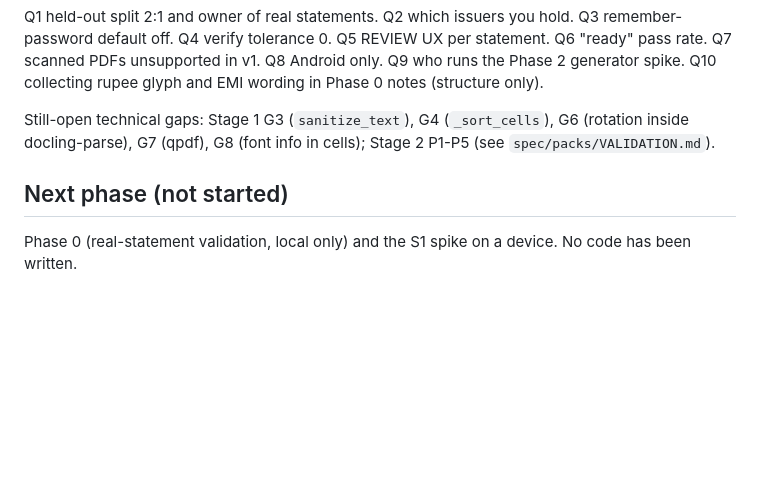
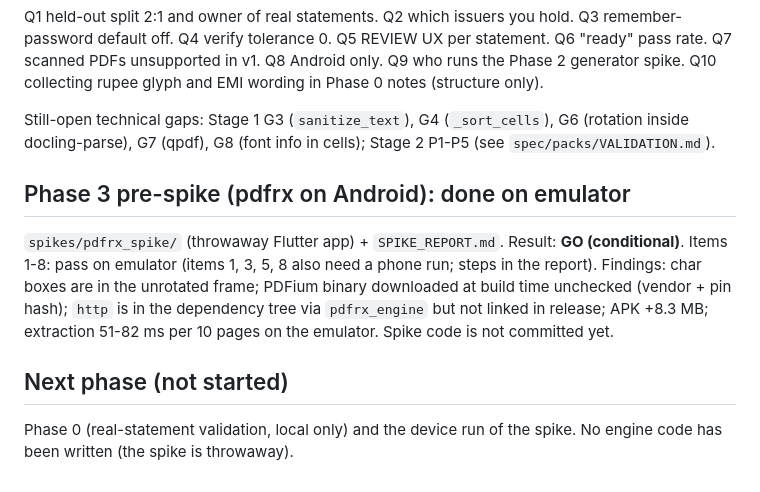
Before and after one commit to anubhav-sharma19/ccs-DocStar, a Markdown page: research/PROGRESS.md, the part around the change. Rendered like a GitHub page; blank space fills up the shorter version.

```diff
--- a/research/PROGRESS.md
+++ b/research/PROGRESS.md
@@ -33,6 +33,10 @@ Q1 held-out split 2:1 and owner of real statements. Q2 which issuers you hold. Q
 
 Still-open technical gaps: Stage 1 G3 (`sanitize_text`), G4 (`_sort_cells`), G6 (rotation inside docling-parse), G7 (qpdf), G8 (font info in cells); Stage 2 P1-P5 (see `spec/packs/VALIDATION.md`).
 
+## Phase 3 pre-spike (pdfrx on Android): done on emulator
+
+`spikes/pdfrx_spike/` (throwaway Flutter app) + `SPIKE_REPORT.md`. Result: **GO (conditional)**. Items 1-8: pass on emulator (items 1, 3, 5, 8 also need a phone run; steps in the report). Findings: char boxes are in the unrotated frame; PDFium binary downloaded at build time unchecked (vendor + pin hash); `http` is in the dependency tree via `pdfrx_engine` but not linked in release; APK +8.3 MB; extraction 51-82 ms per 10 pages on the emulator. Spike code is not committed yet.
+
 ## Next phase (not started)
 
-Phase 0 (real-statement validation, local only) and the S1 spike on a device. No code has been written.
+Phase 0 (real-statement validation, local only) and the device run of the spike. No engine code has been written (the spike is throwaway).
```
Also changed, not shown: research/ENGINE_SPEC.md (+2 -0 lines).
